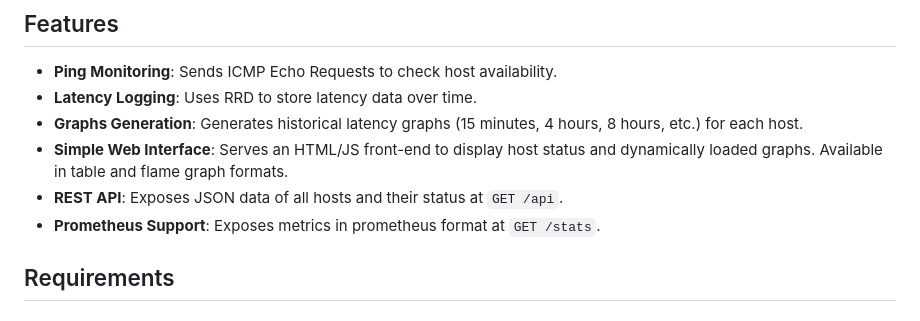
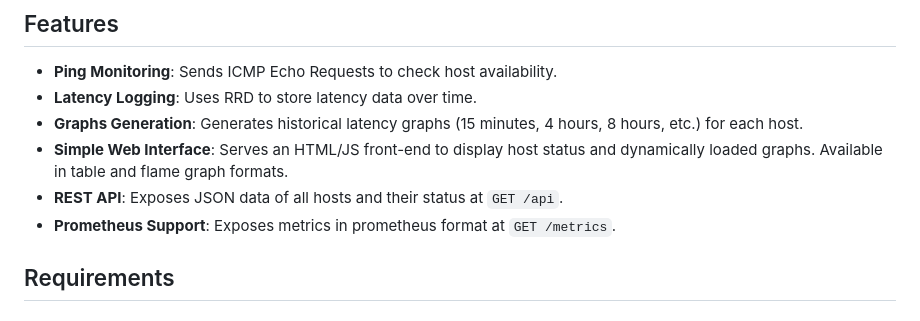
Before and after one commit to kylerisse/wasgeht, a Markdown page: README.md, the part around the change. Rendered like a GitHub page.

Commit message:
update readme to reflect correct metrics endpoint

```diff
--- a/README.md
+++ b/README.md
@@ -11,7 +11,7 @@
 - **Graphs Generation**: Generates historical latency graphs (15 minutes, 4 hours, 8 hours, etc.) for each host.
 - **Simple Web Interface**: Serves an HTML/JS front-end to display host status and dynamically loaded graphs. Available in table and flame graph formats.
 - **REST API**: Exposes JSON data of all hosts and their status at `GET /api`.
-- **Prometheus Support**: Exposes metrics in prometheus format at `GET /stats`.
+- **Prometheus Support**: Exposes metrics in prometheus format at `GET /metrics`.
 
 ## Requirements
 
```
